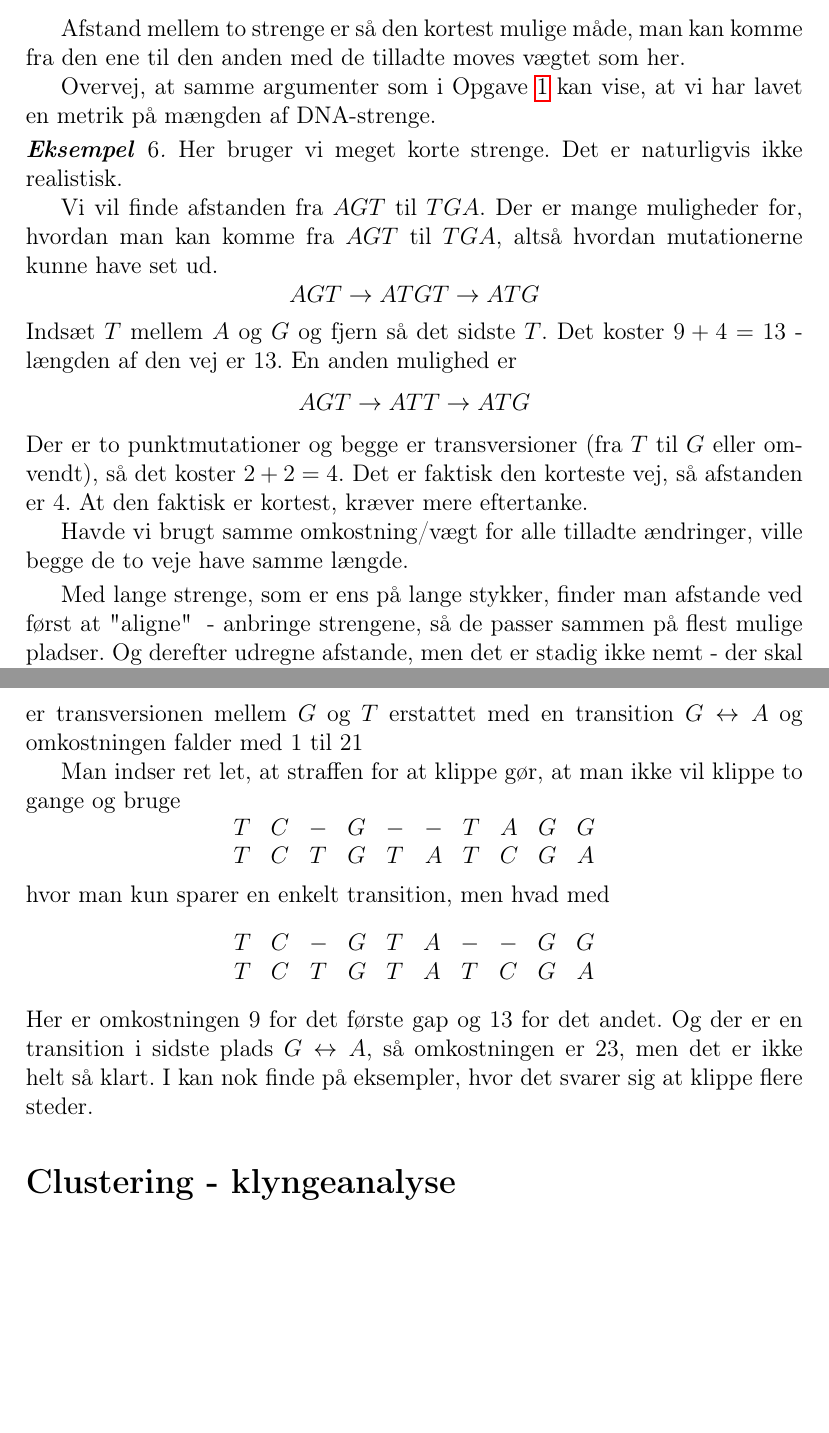
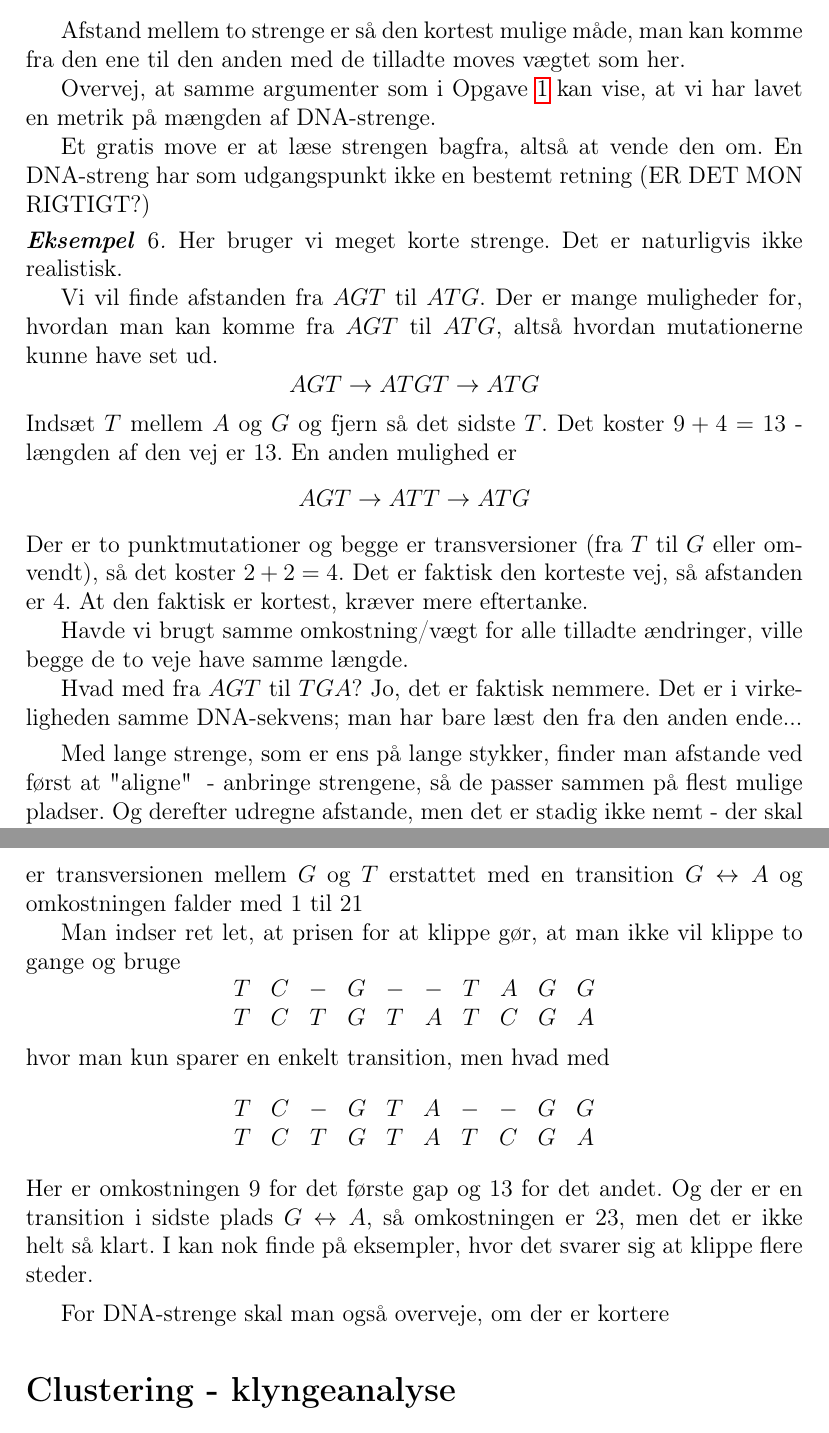
Before and after one commit to aalborg-intelligence/Metrikker-og-afstand, a LaTeX document (afstand.tex): two parts of pages 6 and 7 of 10, joined at a grey line, cut so that both start at the same text, the shorter picture padded with empty space. Compiled offline with pdfLaTeX.

Commit message:
Update afstand.tex

```diff
--- a/afstand.tex
+++ b/afstand.tex
@@ -141,16 +141,20 @@ Afstand mellem to strenge er så den kortest mulige måde, man kan komme fra den
 
 Overvej, at samme argumenter som i Opgave \ref{Opg:Levensh} kan vise, at vi har lavet en metrik på mængden af DNA-strenge.
 
+Et gratis move er at læse strengen bagfra, altså at vende den om. En DNA-streng har som udgangspunkt ikke en bestemt retning (ER DET MON RIGTIGT?)
+
 \begin{Eksempel}
 Her bruger vi meget korte strenge. Det er naturligvis ikke realistisk.
 
-Vi vil finde afstanden fra $AGT$ til $TGA$. Der er mange muligheder for, hvordan man kan komme fra $AGT$ til $TGA$, altså hvordan mutationerne kunne have set ud.
+Vi vil finde afstanden fra $AGT$ til $ATG$. Der er mange muligheder for, hvordan man kan komme fra $AGT$ til $ATG$, altså hvordan mutationerne kunne have set ud.
 $$ AGT \to ATGT \to ATG$$
 Indsæt $T$ mellem $A$ og $G$ og fjern så det sidste $T$. Det koster $9+4 =13$ - længden af den vej er $13$. En anden mulighed er
 $$AGT\to ATT \to ATG$$
 Der er to punktmutationer og begge er transversioner (fra $T$ til $G$ eller omvendt), så det koster $2+2=4$. Det er faktisk den korteste vej, så afstanden er $4$. At den faktisk er kortest, kræver mere eftertanke.
 
 Havde vi brugt samme omkostning/vægt for alle tilladte ændringer, ville begge de to veje have samme længde.
+
+Hvad med fra $AGT$ til $TGA$? Jo, det er faktisk nemmere. Det er i virkeligheden samme DNA-sekvens; man har bare læst den fra den anden ende...
 
 \end{Eksempel}
 Med lange strenge, som er ens på lange stykker, finder man afstande ved først at "aligne"\; - anbringe strengene, så de passer sammen på flest mulige pladser. Og derefter udregne afstande, men det er stadig ikke nemt - der skal algoritmer til:
@@ -163,12 +167,14 @@ Hvis man vælger alignment
 $$\begin{matrix}T&C&-&-&-&G&T&A&G&G\\T&C&T&G&T&A&T&C&G&A\end{matrix}$$
 er transversionen mellem $G$ og $T$ erstattet med en transition $G\leftrightarrow A$ og omkostningen falder med $1$ til $21$
 
-Man indser ret let, at straffen for at klippe gør, at man ikke vil klippe to gange og  bruge
+Man indser ret let, at prisen for at klippe gør, at man ikke vil klippe to gange og  bruge
 $$\begin{matrix}T&C&-&G&-&-&T&A&G&G\\T&C&T&G&T&A&T&C&G&A\end{matrix}$$
 hvor man kun sparer en enkelt transition, men hvad med
 $$\begin{matrix}T&C&-&G&T&A&-&-&G&G\\T&C&T&G&T&A&T&C&G&A\end{matrix}$$
 Her er omkostningen $9$ for det første gap og $13$ for det andet. Og der er en transition i sidste plads $G\leftrightarrow A$, så omkostningen er $23$, men det er ikke helt så klart. I kan nok finde på eksempler, hvor det svarer sig at klippe flere steder.
 \end{Eksempel}
+
+For DNA-strenge skal man også overveje, om der er kortere
 
 
 
```
Also changed, not shown: afstand.tex (2 more changed lines).
